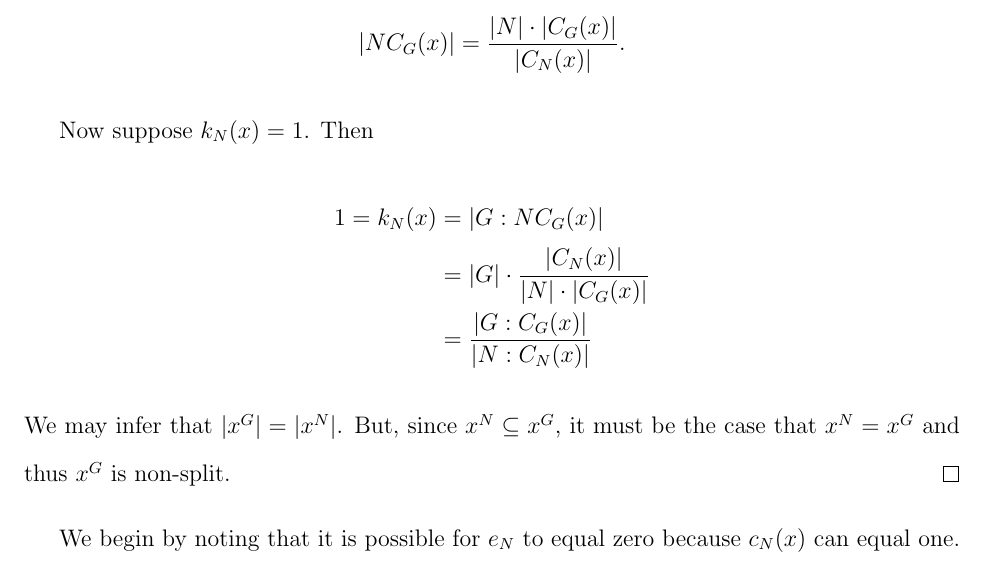
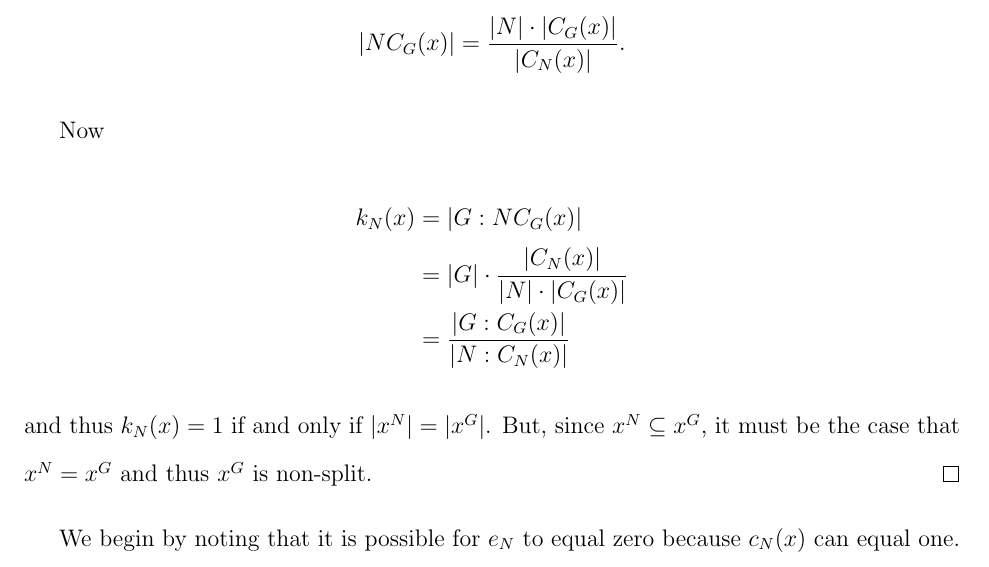
Before and after one commit to harrison-aw/Bounding-the-Order-of-a-Group-with-Large-Conjugacy-Class, a LaTeX thesis (main.tex, which reads relative.tex): part of page 31 of 35, cut so that both start at the same text. Compiled offline with pdfLaTeX.

Commit message:
minor changes to relative version

```diff
--- a/relative.tex
+++ b/relative.tex
@@ -32,13 +32,13 @@ The first part of the lemma follows direction from the fact that both $c_N(x)$ a
 For the next part, consider $|NC_G(x)|$. It satisfies the following identity:
 $$|NC_G(x)| = \frac{|N| \cdot |C_G(x)|}{|C_N(x)|}\text{.}$$
 
-Now suppose $k_N(x) = 1$. Then
+Now
 \begin{align*}
-1 = k_N(x) &= |G : NC_G(x)| \\
+k_N(x) &= |G : NC_G(x)| \\
 &= |G| \cdot \frac{|C_N(x)|}{|N| \cdot |C_G(x)|} \\
 &= \frac{|G : C_G(x)|}{|N : C_N(x)|}
 \end{align*}
-We may infer that $|x^G| = |x^N|$. But, since $x^N \subseteq x^G$, it must be the case that $x^N = x^G$ and thus $x^G$ is non-split.
+and thus $k_N(x) = 1$ if and only if $|x^N| = |x^G|$. But, since $x^N \subseteq x^G$, it must be the case that $x^N = x^G$ and thus $x^G$ is non-split.
 \end{proof}
 
 We begin by noting that it is possible for $e_N$ to equal zero because $c_N(x)$ can equal one. Also, given the lower bounds on $c_N$ and $k_N$, we have that $e_N \ge 0$. This brings us to our first result:
```
Also changed, not shown: 1 other file.
